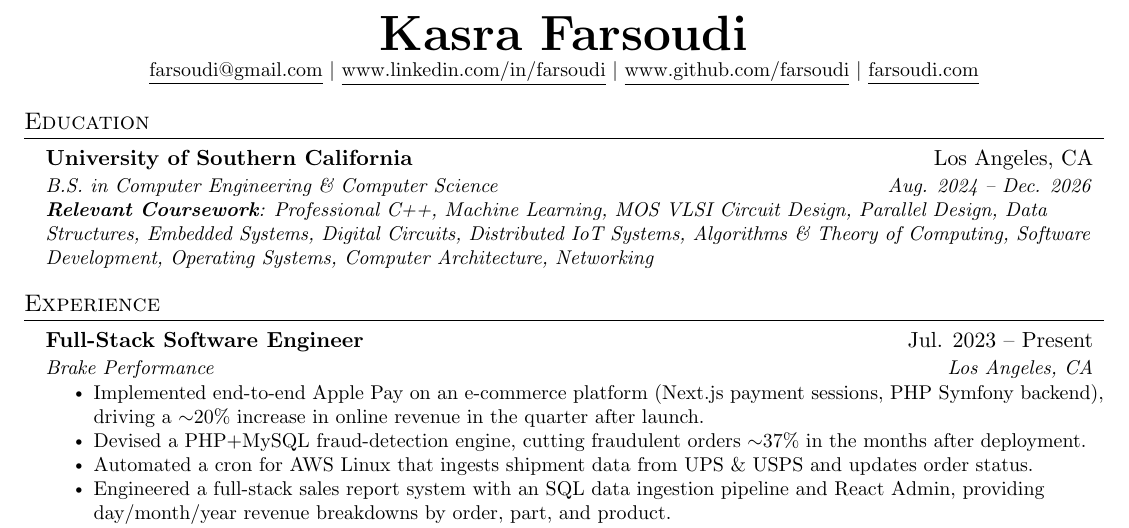
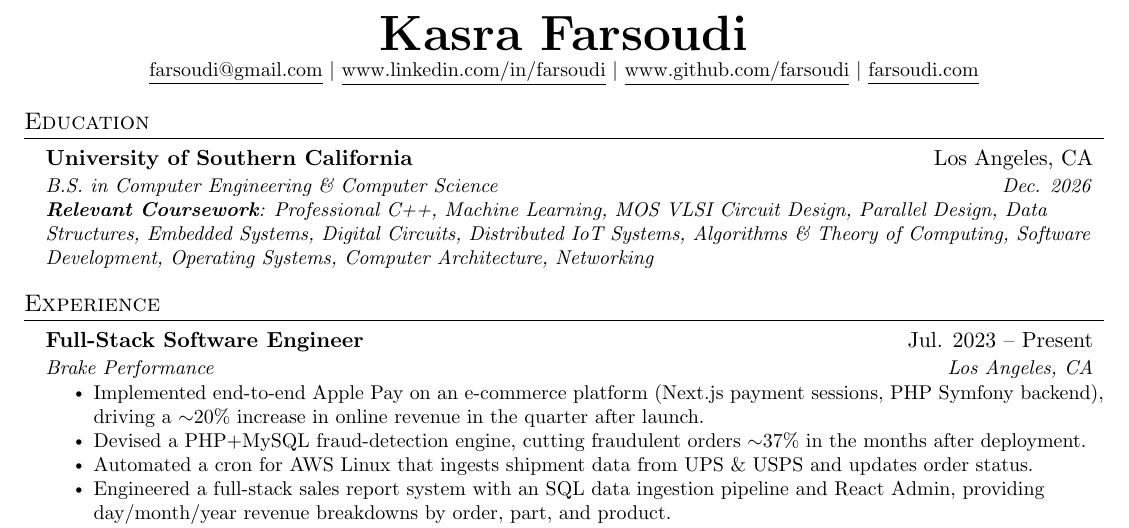
Before and after one commit to farsoudi/resume, a LaTeX CV (resume.tex): part of the page, cut so that both start at the same text. Compiled offline with pdfLaTeX; a LaTeX package or settings file that is missing is left out.

Commit message:
Update USC dates

```diff
--- a/resume.tex
+++ b/resume.tex
@@ -111,7 +111,7 @@
   \resumeSubHeadingListStart
     \resumeSubheading
       {University of Southern California}{Los Angeles, CA}
-      {B.S. in Computer Engineering \& Computer Science}{Aug. 2024 -- Dec. 2026\edusuffix}
+      {B.S. in Computer Engineering \& Computer Science}{Dec. 2026\edusuffix}
       \resumeItem{\textit{\textbf{Relevant Coursework}: Professional C++, Machine Learning, MOS VLSI Circuit Design, Parallel Design, Data Structures, Embedded Systems, Digital Circuits, Distributed IoT Systems, Algorithms \& Theory of Computing, Software Development, Operating Systems, Computer Architecture, Networking}}
   \resumeSubHeadingListEnd
 
```
Also changed, not shown: resume-latest-web.pdf.
